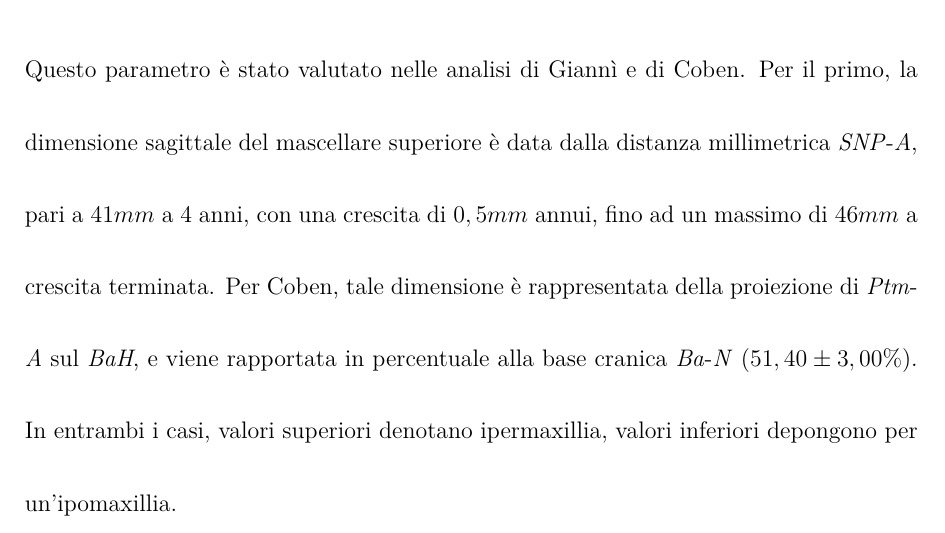
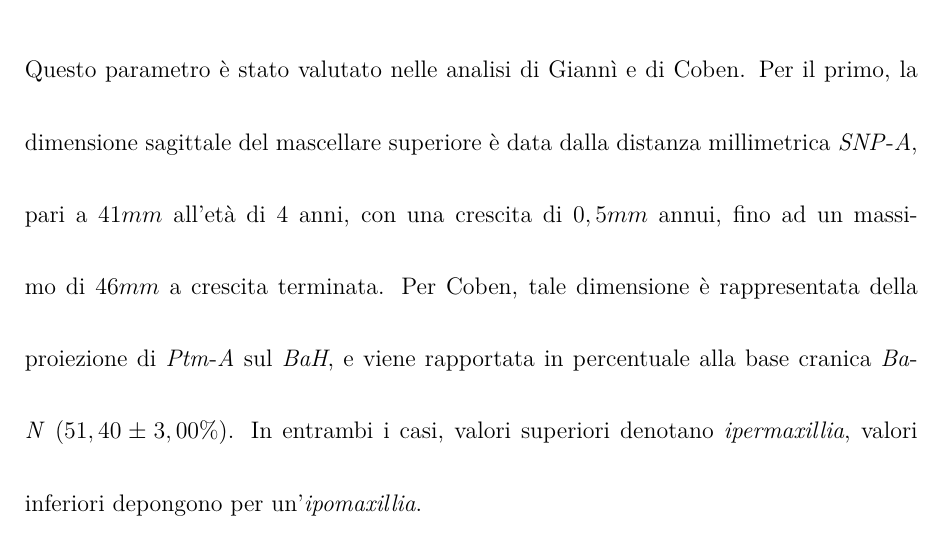
Before and after one commit to dpaleino/tesi, a LaTeX book (tesi.tex, which reads chapters/discussione.tex): part of page 133 of 275, cut so that both start at the same text. Compiled offline with LuaLaTeX.

Commit message:
minor fixes

```diff
--- a/chapters/discussione.tex
+++ b/chapters/discussione.tex
@@ -176,7 +176,7 @@ Gli altri due pazienti (\#3 e \#19, pagina \pageref{paz:MASCHI2000} e \pageref{p
 È possibile quindi concludere che, considerando un $\varepsilon = 4$ in Enlow (cioè, considerando il \punto{PM} come medio rispetto agli altri due, la differenza tra \punto{CVA} e \punto{CVP} è di 12 mm), esiste un \emph{sostanziale accordo} tra le due analisi nella valutazione dell'inclinazione del piano occlusale.
 
 \section{Dimensioni mascellari}
-Questo parametro è stato valutato nelle analisi di Giannì e di Coben. Per il primo, la dimensione sagittale del mascellare superiore è data dalla distanza millimetrica \piano{SNP}{A}, pari a $41 mm$ a 4 anni, con una crescita di $0,5 mm$ annui, fino ad un massimo di $46 mm$ a crescita terminata. Per Coben, tale dimensione è rappresentata della proiezione di \piano{Ptm}{A} sul \punto{BaH}, e viene rapportata in percentuale alla base cranica \piano{Ba}{N} ($51,40 \pm 3,00\%$). In entrambi i casi, valori superiori denotano ipermaxillia, valori inferiori depongono per un'ipomaxillia.
+Questo parametro è stato valutato nelle analisi di Giannì e di Coben. Per il primo, la dimensione sagittale del mascellare superiore è data dalla distanza millimetrica \piano{SNP}{A}, pari a $41 mm$ all'età di 4 anni, con una crescita di $0,5 mm$ annui, fino ad un massimo di $46 mm$ a crescita terminata. Per Coben, tale dimensione è rappresentata della proiezione di \piano{Ptm}{A} sul \punto{BaH}, e viene rapportata in percentuale alla base cranica \piano{Ba}{N} ($51,40 \pm 3,00\%$). In entrambi i casi, valori superiori denotano \emph{ipermaxillia}, valori inferiori depongono per un'\emph{ipomaxillia}.
 
 \begin{table}
 \centering
```
